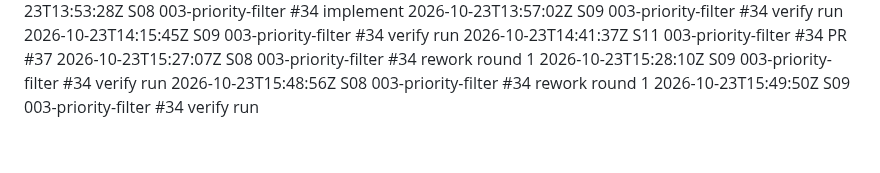
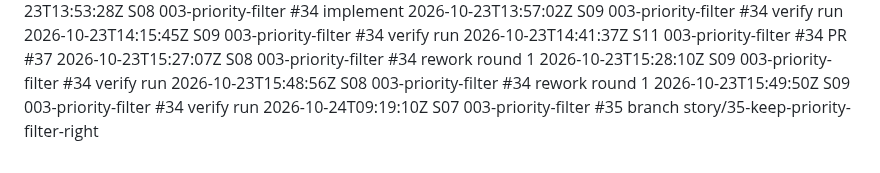
Before and after one commit to Nandan-krishnamurthy/task-tracker-factory-test, a Markdown page: .factory/log.md, the part around the change. Rendered like a GitHub page.

Commit message:
chore: start story #35 on story/35-keep-priority-filter-right (#35)
Factory-Station: S07

```diff
--- a/.factory/log.md
+++ b/.factory/log.md
@@ -87,3 +87,4 @@
 2026-10-23T15:28:10Z S09 003-priority-filter #34 verify run
 2026-10-23T15:48:56Z S08 003-priority-filter #34 rework round 1
 2026-10-23T15:49:50Z S09 003-priority-filter #34 verify run
+2026-10-24T09:19:10Z S07 003-priority-filter #35 branch story/35-keep-priority-filter-right
```
